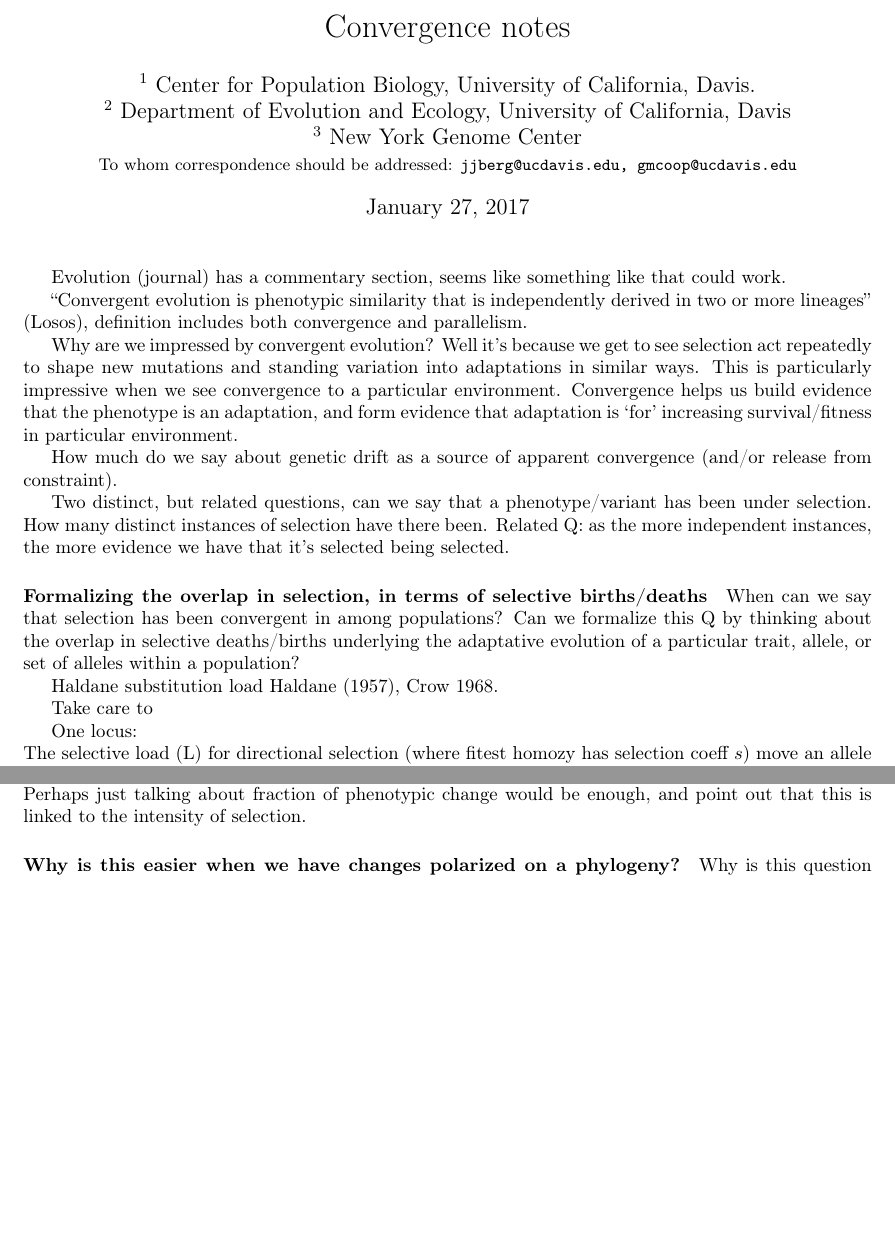
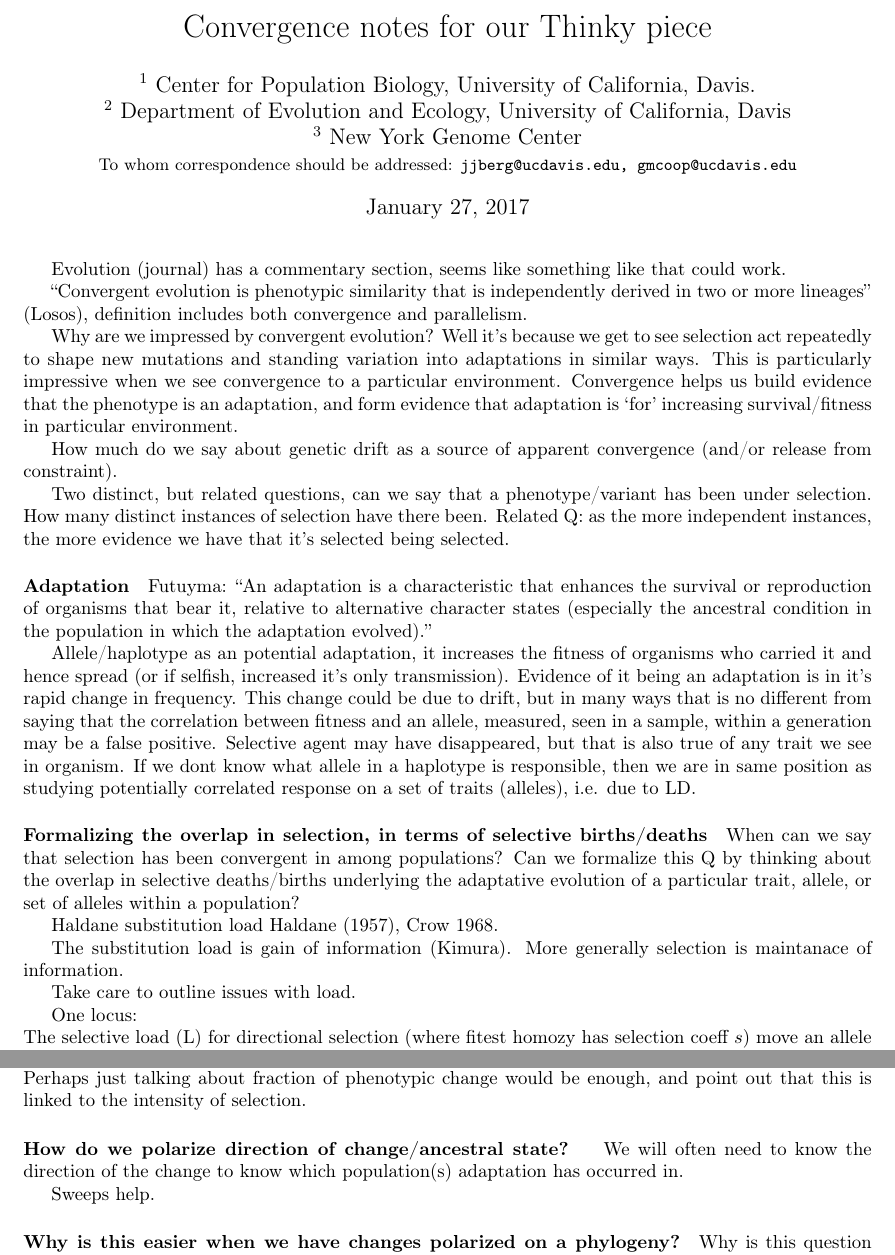
Before and after one commit to cooplab/convergence, a LaTeX document (notes/Notes.tex): two parts of pages 1 and 2 of 4, joined at a grey line, cut at the place of the change, the shorter picture padded with empty space. Compiled offline with pdfLaTeX.

Commit message:
G's additions

```diff
--- a/notes/Notes.tex
+++ b/notes/Notes.tex
@@ -14,7 +14,7 @@
 \newcommand{\crefrangeconjunction}{--}
 \begin{document}
 
-\title{Convergence notes}
+\title{Convergence notes for our Thinky piece}
 
 \author{
 %Jeremy J. Berg$^{1,2}$, Joseph K. Pickrell$^{3}$, and Graham Coop$^{1,2}$ \\
@@ -52,19 +52,47 @@ Two distinct, but related questions, can we say that a phenotype/variant has bee
 Related Q: as the more independent instances, the more evidence we have that it's
 selected being selected.
 
+\paragraph{Adaptation}
+Futuyma:
+``An adaptation is a characteristic that enhances the survival or reproduction
+of organisms that bear it, relative to alternative character states (especially the
+ancestral condition in the population in which the adaptation evolved).''
+
+Allele/haplotype as an potential adaptation, it increases the fitness of
+organisms who carried it and hence spread (or if selfish, increased it's only
+transmission). Evidence of it being an adaptation is in it's rapid change in frequency.
+This change could be due to drift, but in many ways that is no
+different from saying that the correlation between fitness and an
+allele, measured, seen in a sample, within a generation may be a false
+positive. Selective agent may have disappeared, but that is also true
+of any trait we see in organism.
+If we dont know what allele in a haplotype is responsible, then we are
+in same position as studying potentially correlated response on a set
+of traits (alleles), i.e. due to LD.
+
+
+
 \paragraph{Formalizing the overlap in selection, in terms of selective
 births/deaths}
 When can we say that selection has been convergent in among populations?
 Can we formalize this Q by thinking about the overlap in selective
 deaths/births underlying the adaptative evolution of a particular trait, allele, or set of alleles within a population?
 
+Haldane substitution load Haldane (1957), Crow 1968.
 
-Haldane substitution load Haldane (1957), Crow 1968.
+The substitution load is gain of information (Kimura). More generally
+selection is maintanace of information.
+
 %%Crow chapter: http://link.springer.com/chapter/10.1007%2F978-3-642-46244-3_5#page-1
 %% MS on solution to load paradox: http://www.nature.com/nature/journal/v219/n5159/pdf/2191114a0.pdf
 %%Felsenstein: https://www.jstor.org/stable/2459384?seq=1#page_scan_tab_contents
 
-Take care to
+%%Kimura. Substitution load is gain of information:
+%%https://people.eecs.berkeley.edu/~yss/Papers/Kimura1961.pdf
+%%kimura gives expressions for load w. dominance
+%%Peck and Waxman information and life: https://www.jstor.org/stable/40963478?seq=1#page_scan_tab_contents
+
+Take care to outline issues with load.
 
 One locus:\\
 The selective load (L) for directional selection (where fitest homozy
@@ -110,6 +138,13 @@ who were parents from $i(p)$, but this isn't a nice simple
 expression. Perhaps just talking about fraction of phenotypic change would be
 enough, and point out that this is linked to the intensity of
 selection.
+
+
+\paragraph{How do we polarize direction of change/ancestral state? }
+We will often need to know the direction of the change to know which
+population(s) adaptation has occurred in.
+
+Sweeps help.
 
 \paragraph{Why is this easier when we have changes polarized on a phylogeny?}
 
```
